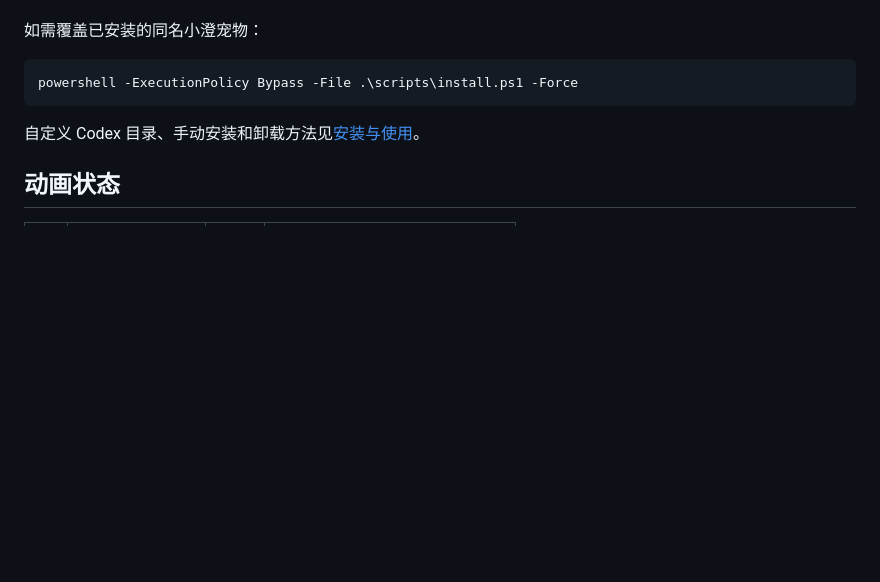
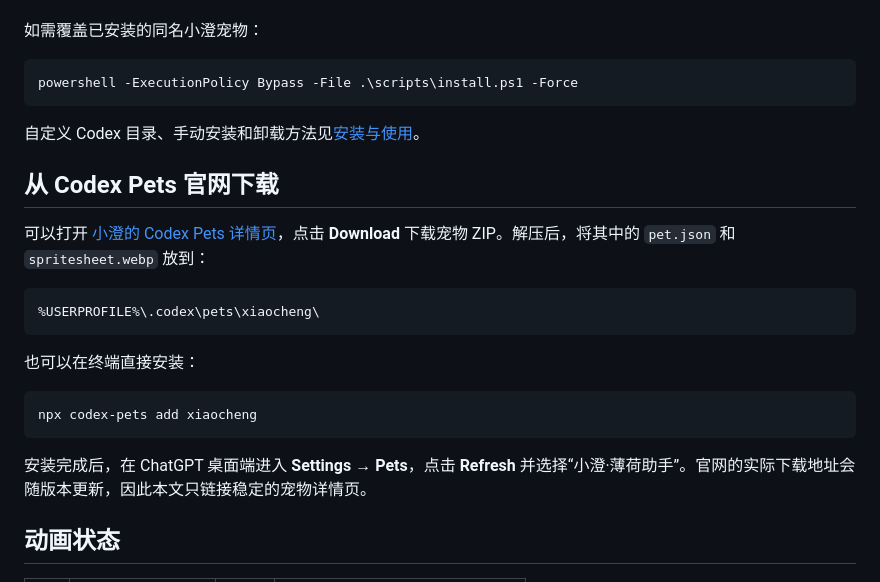
Before and after one commit to fichil/xiaocheng-codex-pet, a Markdown page: README.md, the part around the change printed below. Drawn GitHub-style; blank space fills up the shorter version.

````diff
--- a/README.md
+++ b/README.md
@@ -30,6 +31,22 @@ powershell -ExecutionPolicy Bypass -File .\scripts\install.ps1 -Force
 
 自定义 Codex 目录、手动安装和卸载方法见[安装与使用](docs/安装与使用.md)。
 
+## 从 Codex Pets 官网下载
+
+可以打开 [小澄的 Codex Pets 详情页](https://codex-pets.net/#/pets/xiaocheng)，点击 **Download** 下载宠物 ZIP。解压后，将其中的 `pet.json` 和 `spritesheet.webp` 放到：
+
+```text
+%USERPROFILE%\.codex\pets\xiaocheng\
+```
+
+也可以在终端直接安装：
+
+```powershell
+npx codex-pets add xiaocheng
+```
+
+安装完成后，在 ChatGPT 桌面端进入 **Settings → Pets**，点击 **Refresh** 并选择“小澄·薄荷助手”。官网的实际下载地址会随版本更新，因此本文只链接稳定的宠物详情页。
+
 ## 动画状态
 
 | 行 | 状态 | 帧数 | 用途 |
````
Also changed, not shown: other parts of README.md (+11 -7 lines), docs/制作与验证.md (+36 -21 lines), docs/安装与使用.md (+14 -0 lines), source/prompts/look-mechanics.md (added, +8 -0 lines), assets/contact-sheet-extended.png (added), assets/look-directions.png (added), previews/look-directions.gif (added), 13 other files.
